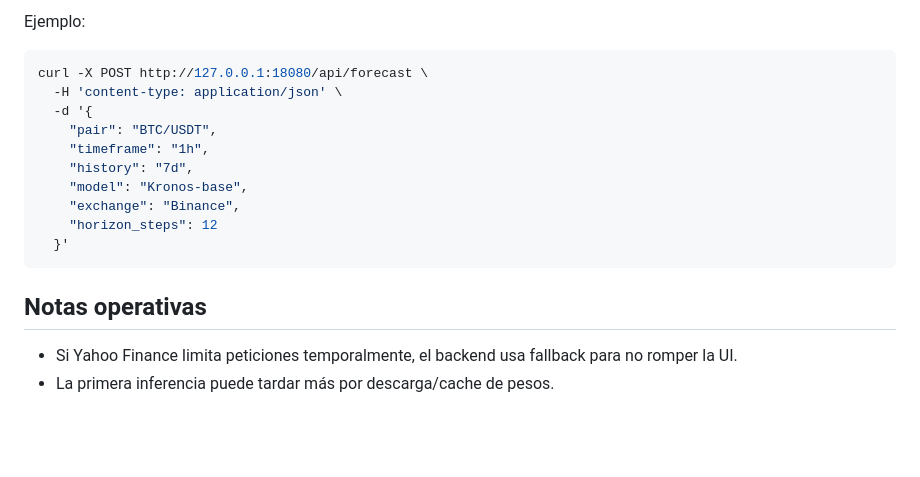
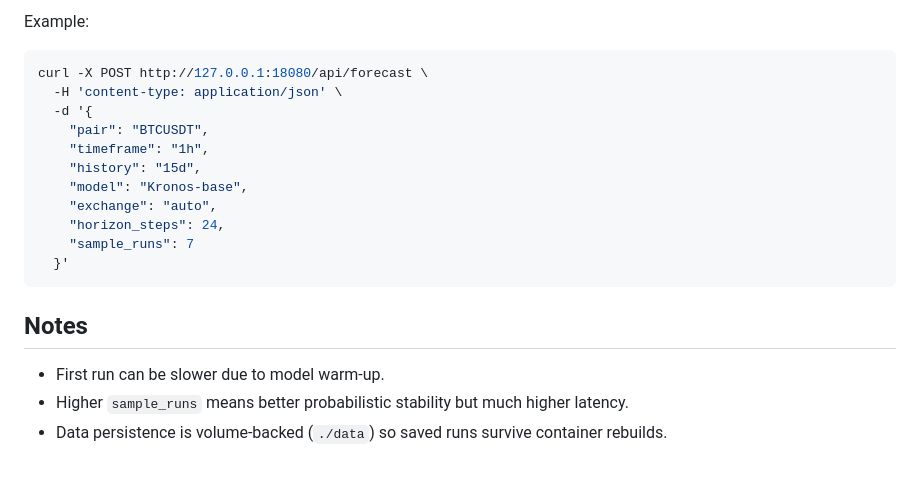
Before and after one commit to amintikk/kronos-webui, a Markdown page: README.md, the part around one of its changes. Rendered like a GitHub page; blank space fills up the shorter version.

````diff
--- a/README.md
+++ b/README.md
@@ -40,20 +55,22 @@ docker compose up -d --build
 
-Ejemplo:
+Example:
 
 ```bash
 curl -X POST http://127.0.0.1:18080/api/forecast \
   -H 'content-type: application/json' \
   -d '{
-    "pair": "BTC/USDT",
+    "pair": "BTCUSDT",
     "timeframe": "1h",
-    "history": "7d",
+    "history": "15d",
     "model": "Kronos-base",
-    "exchange": "Binance",
-    "horizon_steps": 12
+    "exchange": "auto",
+    "horizon_steps": 24,
+    "sample_runs": 7
   }'
 ```
 
-## Notas operativas
+## Notes
 
-- Si Yahoo Finance limita peticiones temporalmente, el backend usa fallback para no romper la UI.
-- La primera inferencia puede tardar más por descarga/cache de pesos.
+- First run can be slower due to model warm-up.
+- Higher `sample_runs` means better probabilistic stability but much higher latency.
+- Data persistence is volume-backed (`./data`) so saved runs survive container rebuilds.
````
Also changed, not shown: other parts of README.md (+38 -23 lines), assets/dashboard.png (added).
